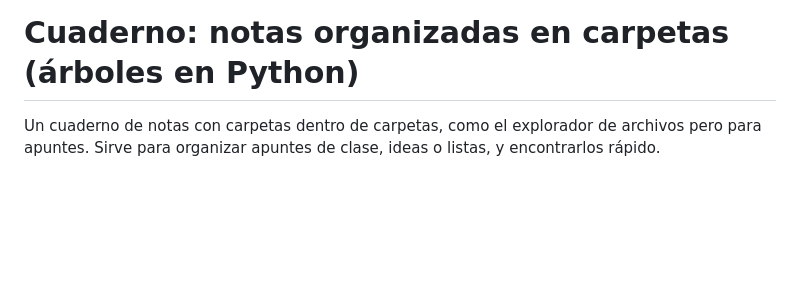
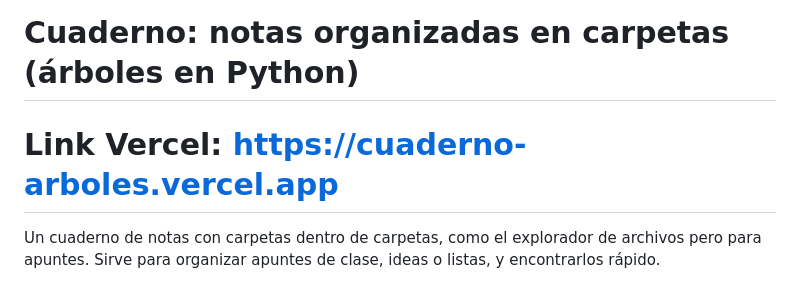
Before and after one commit to JhonRamirez22/cuaderno-arboles, a Markdown page: README.md, the part around the change. Rendered like a GitHub page; blank space fills up the shorter version.

```diff
--- a/README.md
+++ b/README.md
@@ -1,4 +1,7 @@
 # Cuaderno: notas organizadas en carpetas (árboles en Python)
+
+
+# Link Vercel: https://cuaderno-arboles.vercel.app
 
 Un cuaderno de notas con carpetas dentro de carpetas, como el explorador de archivos pero para apuntes. Sirve para organizar apuntes de clase, ideas o listas, y encontrarlos rápido.
 
```
